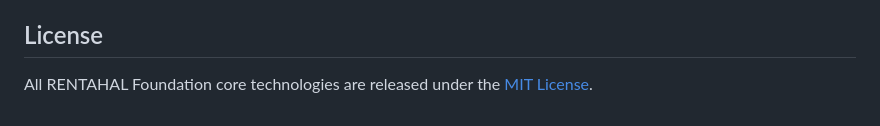
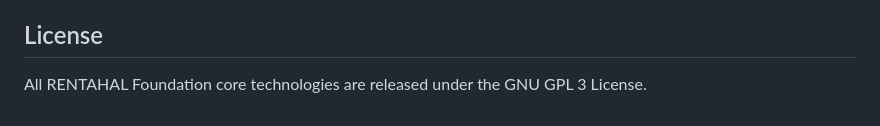
Before and after one commit to jimpames/RENTAHAL-FOUNDATION, a Markdown page: README.md, the part around the change. Rendered like a GitHub page.

```diff
--- a/README.md
+++ b/README.md
@@ -239,4 +239,4 @@ To learn more about the RENTAHAL ecosystem:
 
 ## License
 
-All RENTAHAL Foundation core technologies are released under the [MIT License](LICENSE).
+All RENTAHAL Foundation core technologies are released under the GNU GPL 3 License.
```
